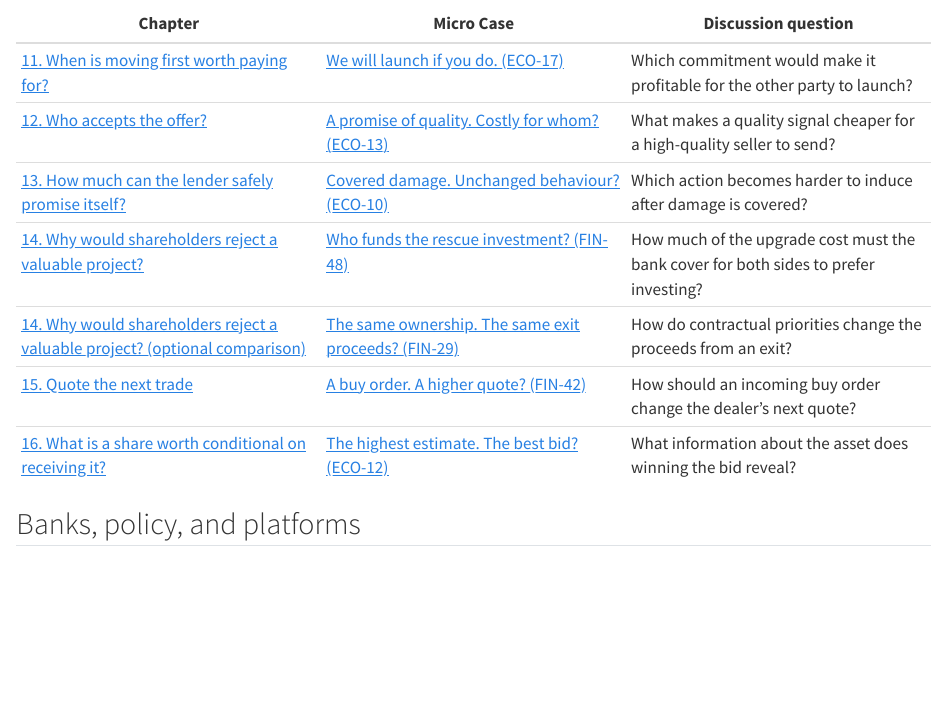
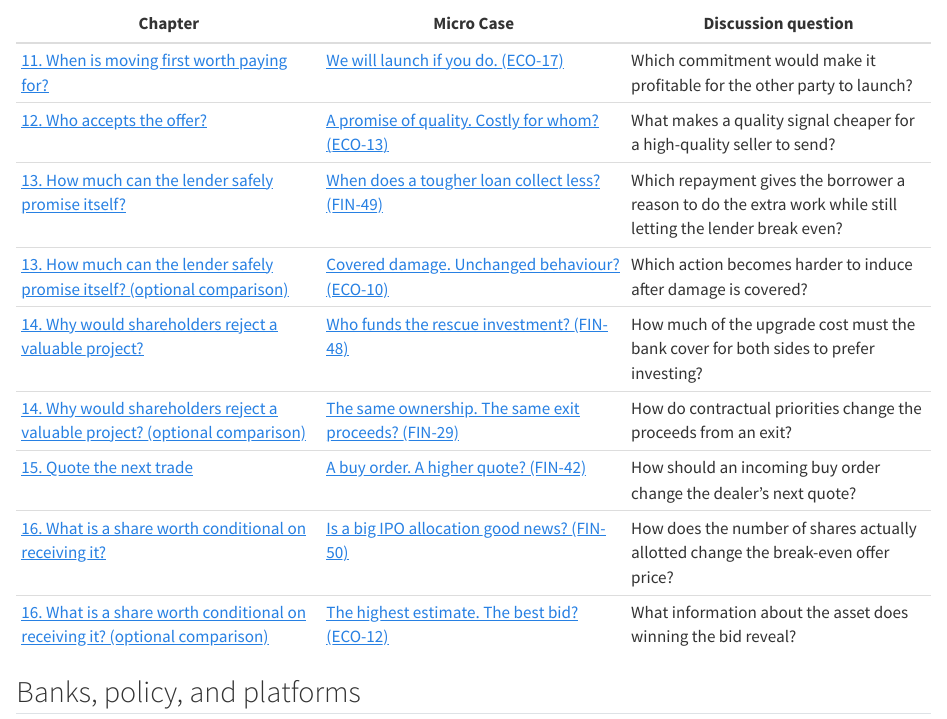
Before and after one commit to kochiuyu/economics-for-finance-practice, a Quarto document (cases/micro-cases.qmd): the page in a window 1100 px wide, from 1530 px down. Rendered offline with R 4.5, knitr and Pandoc in place of Quarto, with nearby package versions.

Commit message:
Add direct cases to the borrower-incentives and IPO chapters

```diff
--- a/cases/micro-cases.qmd
+++ b/cases/micro-cases.qmd
@@ -52,11 +52,13 @@ Use the discussion question as your assignment. Give your recommendation, cite o
 | --- | --- | --- |
 | [11. When is moving first worth paying for?](../chapters/strategic-entry.html) | [We will launch if you do. (ECO-17)](https://kochiuyu.github.io/micro-cases/ready-only-if-both-are-ready.html) | Which commitment would make it profitable for the other party to launch? |
 | [12. Who accepts the offer?](../chapters/adverse-selection.html) | [A promise of quality. Costly for whom? (ECO-13)](https://kochiuyu.github.io/micro-cases/promise-costs.html) | What makes a quality signal cheaper for a high-quality seller to send? |
-| [13. How much can the lender safely promise itself?](../chapters/borrower-incentives.html) | [Covered damage. Unchanged behaviour? (ECO-10)](https://kochiuyu.github.io/micro-cases/covered-damage.html) | Which action becomes harder to induce after damage is covered? |
+| [13. How much can the lender safely promise itself?](../chapters/borrower-incentives.html) | [When does a tougher loan collect less? (FIN-49)](https://kochiuyu.github.io/micro-cases/tougher-loan-collect-less.html) | Which repayment gives the borrower a reason to do the extra work while still letting the lender break even? |
+| [13. How much can the lender safely promise itself? (optional comparison)](../chapters/borrower-incentives.html) | [Covered damage. Unchanged behaviour? (ECO-10)](https://kochiuyu.github.io/micro-cases/covered-damage.html) | Which action becomes harder to induce after damage is covered? |
 | [14. Why would shareholders reject a valuable project?](../chapters/debt-equity.html) | [Who funds the rescue investment? (FIN-48)](https://kochiuyu.github.io/micro-cases/who-funds-the-rescue-investment.html) | How much of the upgrade cost must the bank cover for both sides to prefer investing? |
 | [14. Why would shareholders reject a valuable project? (optional comparison)](../chapters/debt-equity.html) | [The same ownership. The same exit proceeds? (FIN-29)](https://kochiuyu.github.io/micro-cases/same-ownership-different-exit.html) | How do contractual priorities change the proceeds from an exit? |
 | [15. Quote the next trade](../chapters/dealer-pricing.html) | [A buy order. A higher quote? (FIN-42)](https://kochiuyu.github.io/micro-cases/a-buy-order-a-higher-quote.html) | How should an incoming buy order change the dealer’s next quote? |
-| [16. What is a share worth conditional on receiving it?](../chapters/ipo-auctions.html) | [The highest estimate. The best bid? (ECO-12)](https://kochiuyu.github.io/micro-cases/winning-is-information.html) | What information about the asset does winning the bid reveal? |
+| [16. What is a share worth conditional on receiving it?](../chapters/ipo-auctions.html) | [Is a big IPO allocation good news? (FIN-50)](https://kochiuyu.github.io/micro-cases/big-ipo-allocation-good-news.html) | How does the number of shares actually allotted change the break-even offer price? |
+| [16. What is a share worth conditional on receiving it? (optional comparison)](../chapters/ipo-auctions.html) | [The highest estimate. The best bid? (ECO-12)](https://kochiuyu.github.io/micro-cases/winning-is-information.html) | What information about the asset does winning the bid reveal? |
 
 ## Banks, policy, and platforms
 | Chapter | Micro Case | Discussion question |
```
Also changed, not shown: chapters/borrower-incentives.qmd (+1 -1 lines), chapters/ipo-auctions.qmd (+3 -1 lines), README.md, 3 other files.
